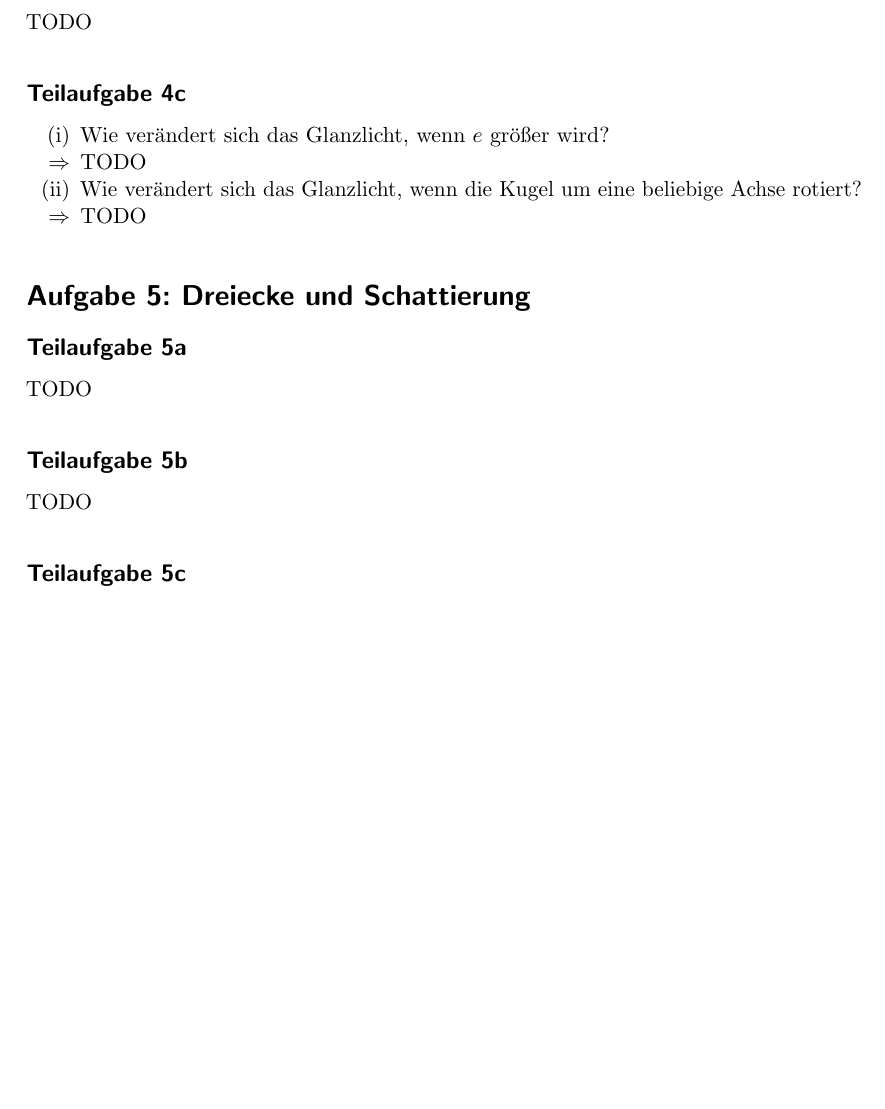
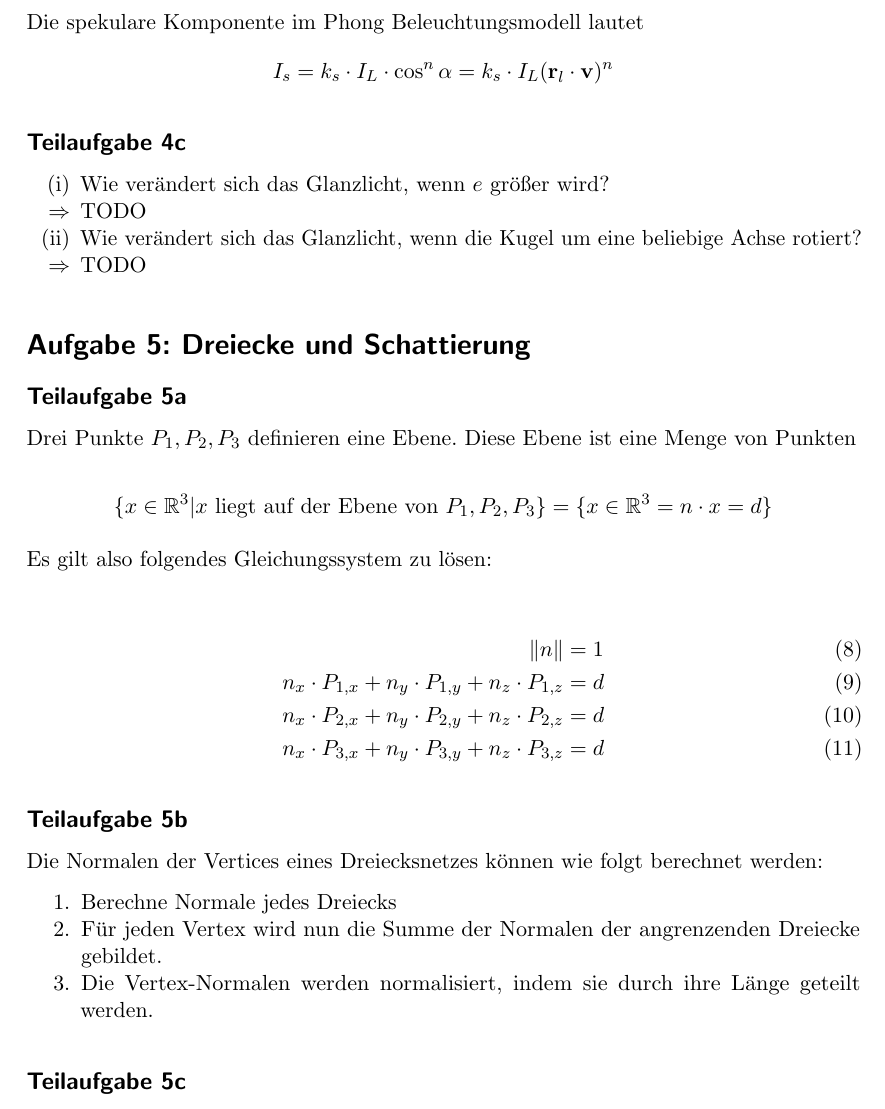
Before and after one commit to MartinThoma/KIT-Musterloesungen, a LaTeX document (CG/2015-Nachklausur/2015-Nachklausur.tex): part of page 5 of 7, cut at the place of the change, the shorter picture padded with empty space. Compiled offline with pdfLaTeX.

Commit message:
Add solution for 4b, 5a, 5b

```diff
--- a/CG/2015-Nachklausur/2015-Nachklausur.tex
+++ b/CG/2015-Nachklausur/2015-Nachklausur.tex
@@ -174,7 +174,9 @@ Kaptiel 2, Folie 96.
 
 
 \subsection*{Teilaufgabe 4b}
-TODO
+Die spekulare Komponente im Phong Beleuchtungsmodell lautet
+\[I_s = k_s \cdot I_L \cdot \cos^n \alpha = k_s \cdot I_L (\mathbf{r}_l \cdot \mathbf{v})^n\]
+
 \subsection*{Teilaufgabe 4c}
 \begin{enumerate}
     \item[(i)] Wie verändert sich das Glanzlicht, wenn $e$ größer wird?
@@ -186,9 +188,29 @@ TODO
 
 \section*{Aufgabe 5: Dreiecke und Schattierung}
 \subsection*{Teilaufgabe 5a}
-TODO
+Drei Punkte $P_1, P_2, P_3$ definieren eine Ebene. Diese Ebene ist eine Menge
+von Punkten
+
+\[\{x \in \mathbb{R}^3 | x \text{ liegt auf der Ebene von } P_1, P_2, P_3\} = \{x \in \mathbb{R}^3 = n \cdot x = d\}\]
+
+Es gilt also folgendes Gleichungssystem zu lösen:
+
+\begin{align}
+    \|n\| &= 1\\
+    n_x \cdot P_{1, x} + n_y \cdot P_{1, y} + n_z \cdot P_{1, z} &= d\\
+    n_x \cdot P_{2, x} + n_y \cdot P_{2, y} + n_z \cdot P_{2, z} &= d\\
+    n_x \cdot P_{3, x} + n_y \cdot P_{3, y} + n_z \cdot P_{3, z} &= d
+\end{align}
+
 \subsection*{Teilaufgabe 5b}
-TODO
+Die Normalen der Vertices eines Dreiecksnetzes können wie folgt berechnet werden:
+
+\begin{enumerate}
+    \item Berechne Normale jedes Dreiecks
+    \item Für jeden Vertex wird nun die Summe der Normalen der angrenzenden Dreiecke gebildet.
+    \item Die Vertex-Normalen werden normalisiert, indem sie durch ihre Länge geteilt werden.
+\end{enumerate}
+
 \subsection*{Teilaufgabe 5c}
 TODO
 
```
Also changed, not shown: CG/2015-Nachklausur/2015-Nachklausur.pdf, CG/README.md.
